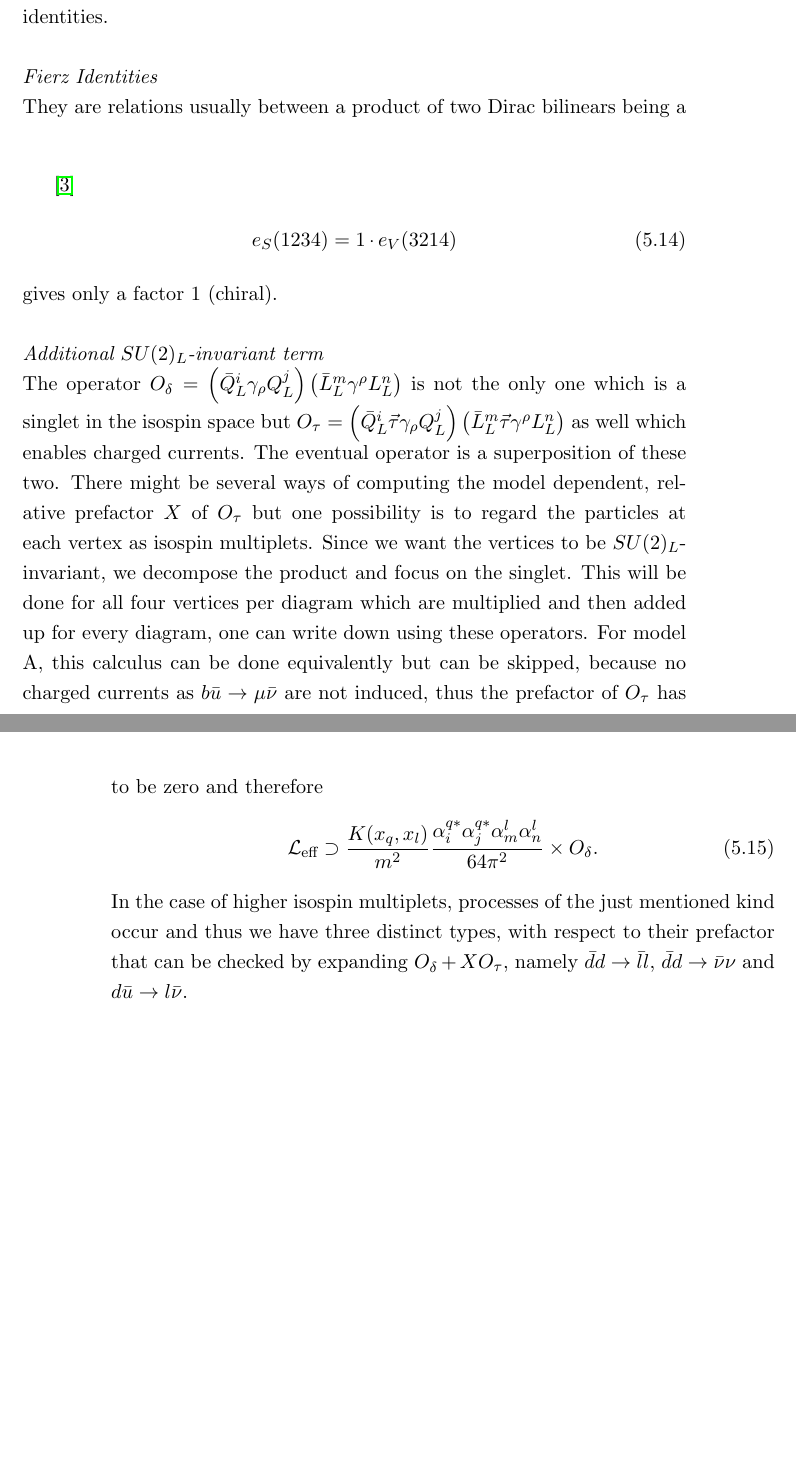
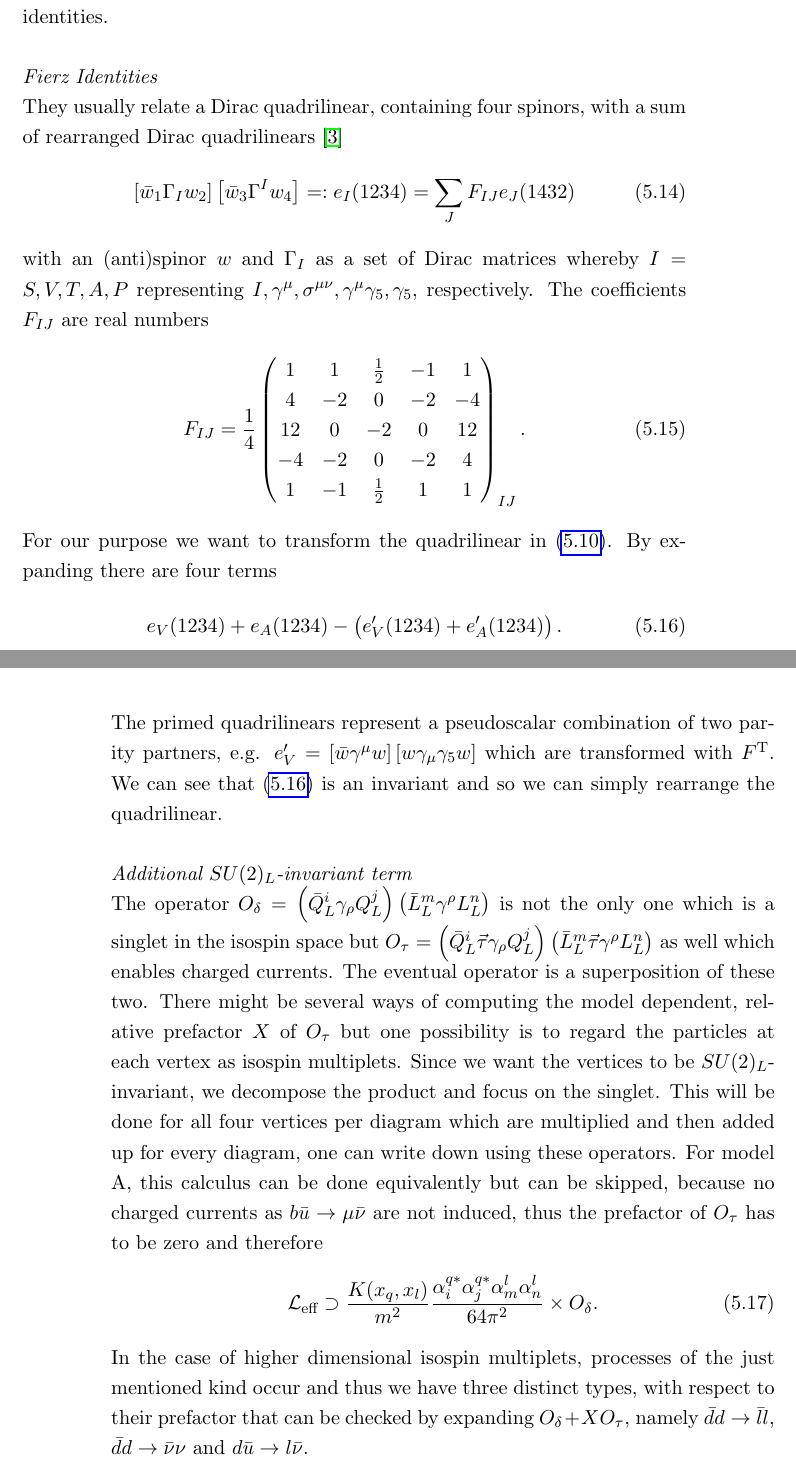
Before and after one commit to Diman1992/M.Sc-Thesis, a LaTeX thesis (tex/masterThesis.tex): two parts of pages 19 and 20 of 23 before the commit and two parts of pages 19 and 20 of 26 after it, joined at a grey line, cut so that both start at the same text, the shorter picture padded with empty space. Compiled offline with pdfLaTeX; a LaTeX package or settings file that is missing is left out.

Commit message:
Bsmumu CG + Fierz

```diff
--- a/tex/masterThesis.tex
+++ b/tex/masterThesis.tex
@@ -307,13 +307,28 @@ with
 In the SM, the fermion currents do not combine quarks and leptons. To compare the NP contribution to this process, we have to rearrange the fermion currents,
 so that we have the same structure. This will be done by the Fierz identities.
 \\ \\ \noindent \textit{Fierz Identities}\\
-They are relations usually between a product of two Dirac bilinears being a
-
-\cite{Fierz}
+They usually relate a Dirac quadrilinear, containing four spinors, with a sum of rearranged Dirac quadrilinears \cite{Fierz}
 \begin{align}
- e_S(1234) = 1\cdot e_V(3214)
+  \left[\bar w_1\Gamma_I w_2\right] \left[\bar w_3 \Gamma^I w_4 \right] =: e_I(1234) = \sum\limits_J F_{IJ} e_J(1432)
 \end{align}
-gives only a factor 1 (chiral).
+with an (anti)spinor $w$ and $\Gamma_I$ as a set of Dirac matrices whereby $I=S,V,T,A,P$ representing $I,\gamma^\mu,\sigma^{\mu\nu},\gamma^\mu\gamma_5,\gamma_5$,
+respectively. The coefficients $F_{IJ}$ are real numbers
+\begin{align}
+ F_{IJ}=\frac14\begin{pmatrix}
+    1&1&\frac12&-1&1\\
+    4&-2&0&-2&-4\\
+    12&0&-2&0&12\\
+    -4&-2&0&-2&4\\
+    1&-1&\frac12&1&1\\
+ \end{pmatrix}_{IJ}.
+\end{align}
+\noindent For our purpose we want to transform the quadrilinear in \eqref{eq_matElemBSmumu}. By expanding there are four terms
+\begin{align}
+ e_V(1234)+e_A(1234)-\left(e'_V(1234) + e'_A(1234)\right).
+ \label{eq_fierz}
+\end{align}
+The primed quadrilinears represent a pseudoscalar combination of two parity partners, e.g. $e'_V = \left[\bar w\gamma^\mu w\right]\left[w\gamma_\mu\gamma_5w\right]$
+which are transformed with $F^\text{T}$. We can see that \eqref{eq_fierz} is an invariant and so we can simply rearrange the quadrilinear.
 \\ \\ \noindent \textit{Additional $SU(2)_L$-invariant term}\\
 \noindent The operator $O_\delta=\left(\bar Q_L^i \gamma_\rho Q_L^j\right)\left(\bar L_L^m \gamma^\rho L_L^n\right)$ is not the only one which is a singlet
 in the isospin space but $O_\tau=\left(\bar Q_L^i\vec \tau \gamma_\rho Q_L^j\right)\left(\bar L_L^m\vec \tau \gamma^\rho L_L^n\right)$ as well which enables
@@ -327,6 +342,9 @@ $b \bar u \rightarrow \mu \bar \nu$ are not induced, thus the prefactor of $O_\t
   \mathcal{L}_\text{eff} \supset \frac{K(x_q,x_l)}{m^2}\frac{\alpha_i^{q*} \alpha_j^{q*} \alpha_m^l \alpha_n^l}{64\pi^2} \times O_\delta.
  \label{eq_LagBSmumuModA}
 \end{align}
-In the case of higher isospin multiplets, processes of the just mentioned kind occur and thus we have three distinct types, with respect to their prefactor
-that can be checked by expanding $O_\delta + X O_\tau$, namely $\bar d d\rightarrow \bar l l$, $\bar d d \rightarrow \bar\nu \nu$ and
-$d \bar u\rightarrow l\bar\nu$.
+In the case of higher dimensional isospin multiplets, processes of the just mentioned kind occur and thus we have three distinct types, with respect to
+their prefactor that can be checked by expanding $O_\delta + X O_\tau$, namely $\bar d d\rightarrow \bar l l$, $\bar d d \rightarrow \bar\nu \nu$ and
+$d \bar u\rightarrow l\bar\nu$. \\
+\noindent To get the singlet expression we can make use of the Clebsch-Gordan coefficients, known from spin arithmetics which also obey an $SU(2)$-Group.
+They can be read off the tables from (PDG). For a triplet ($\chi$) and two doublets ($\Phi$ and $D=Q,L$) we get
+\begin{align}
```
Also changed, not shown: input/modeloutline.tex (+1 -0 lines), tex/masterThesis.tex (28 more changed lines).
